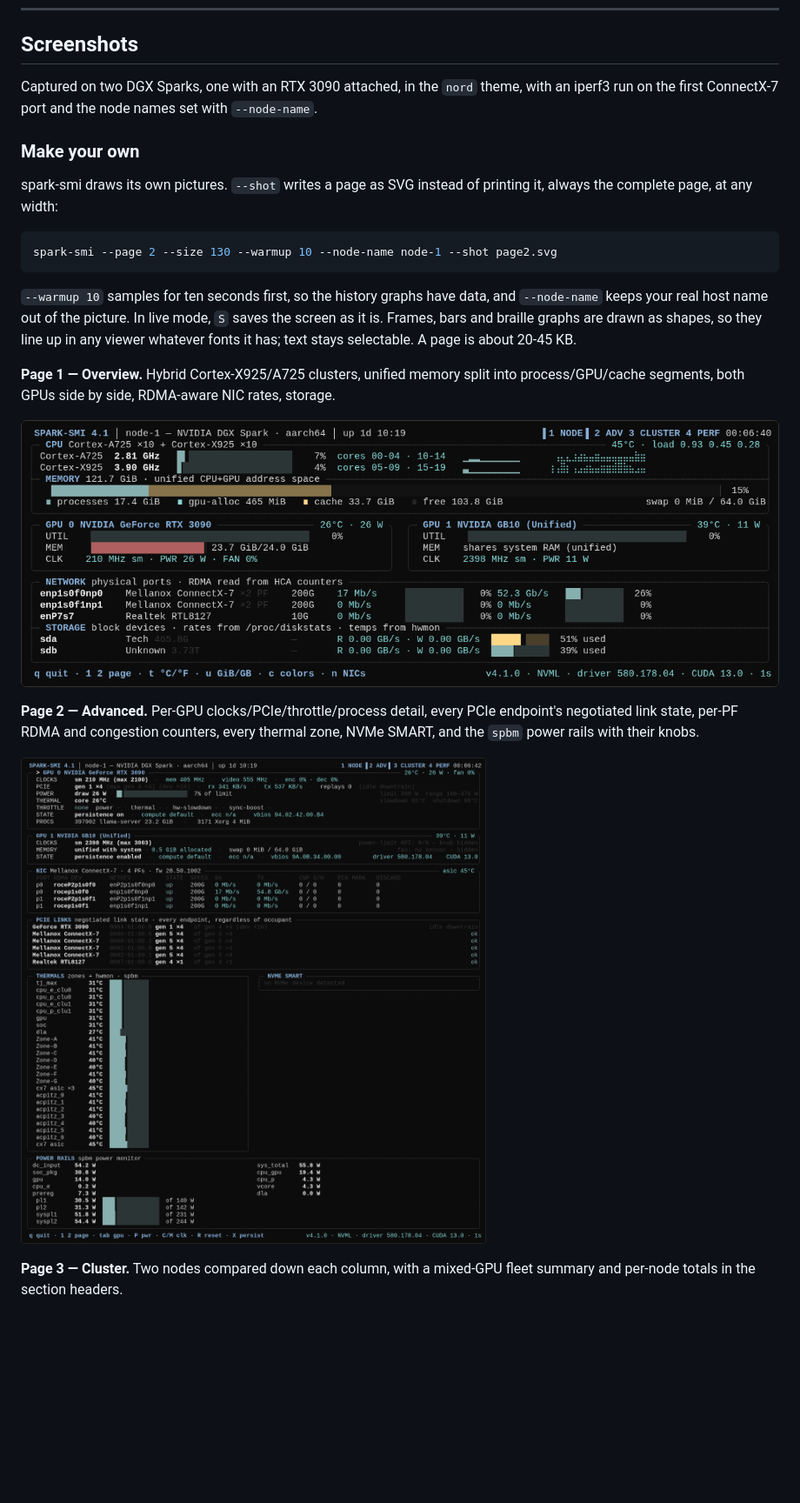
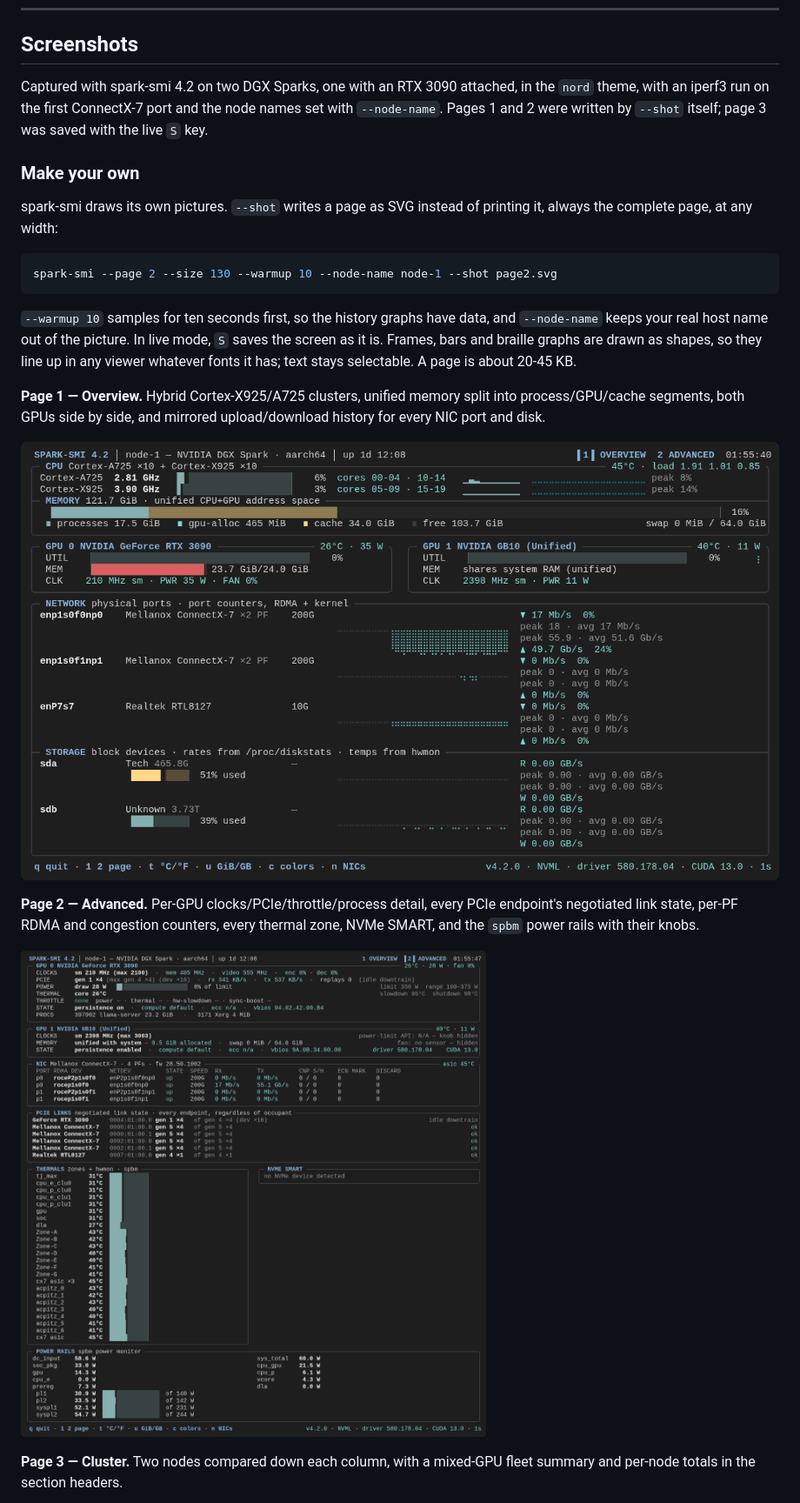
Before and after one commit to chappa-ai-llc/spark-smi, a Markdown page: README.md, the part around the change. Shown at 87% size. Rendered like a GitHub page; pictures changed too: screenshots/page1-overview.png, screenshots/page2-advanced.png; blank space fills up the shorter version.

Commit message:
Re-capture README images in the 4.2 look
Pages 1 and 2 written by --shot, page 3 by the live S key, demo and resize
GIFs re-recorded; every frame checked for real host names and addresses.

Co-Authored-By: Claude Opus 5.5 <noreply@anthropic.com>
Claude-Session: https://claude.ai/code/session_01X9kn5ZPV9eKqrf91VqQXp5

```diff
--- a/README.md
+++ b/README.md
@@ -563,9 +563,10 @@ spark-smi -l --cluster node-1,node-2,node-3,node-4
 
 ## Screenshots
 
-Captured on two DGX Sparks, one with an RTX 3090 attached, in the `nord`
-theme, with an iperf3 run on the first ConnectX-7 port and the node names
-set with `--node-name`.
+Captured with spark-smi 4.2 on two DGX Sparks, one with an RTX 3090
+attached, in the `nord` theme, with an iperf3 run on the first ConnectX-7
+port and the node names set with `--node-name`. Pages 1 and 2 were written
+by `--shot` itself; page 3 was saved with the live `S` key.
 
 ### Make your own
 
@@ -583,8 +584,8 @@ are drawn as shapes, so they line up in any viewer whatever fonts it has;
 text stays selectable. A page is about 20-45 KB.
 
 **Page 1 — Overview.** Hybrid Cortex-X925/A725 clusters, unified memory split
-into process/GPU/cache segments, both GPUs side by side, RDMA-aware NIC
-rates, storage.
+into process/GPU/cache segments, both GPUs side by side, and mirrored
+upload/download history for every NIC port and disk.
 
 ![Page 1 overview](https://raw.githubusercontent.com/chappa-ai-llc/spark-smi/main/screenshots/page1-overview.png)
 
```
Also changed, not shown: CHANGELOG.md (+9 -0 lines), screenshots/page3-cluster.png, screenshots/spark-smi-demo.gif, screenshots/spark-smi-resize.gif.
